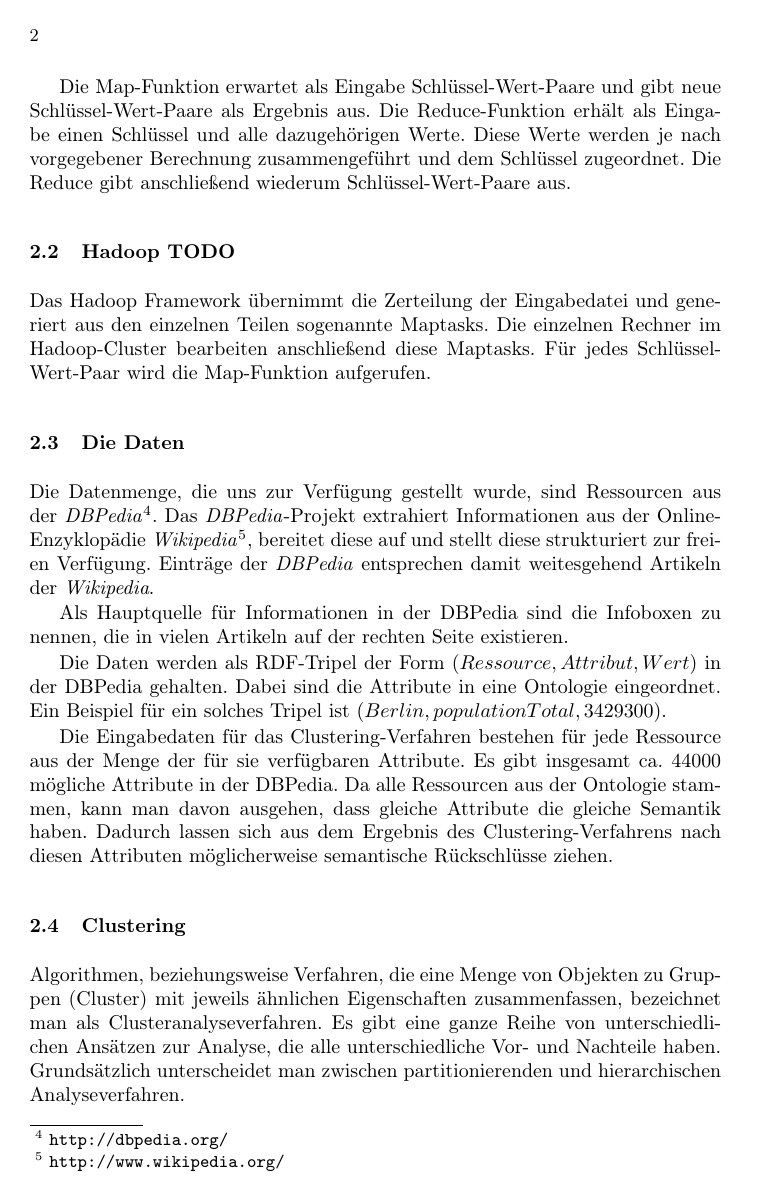
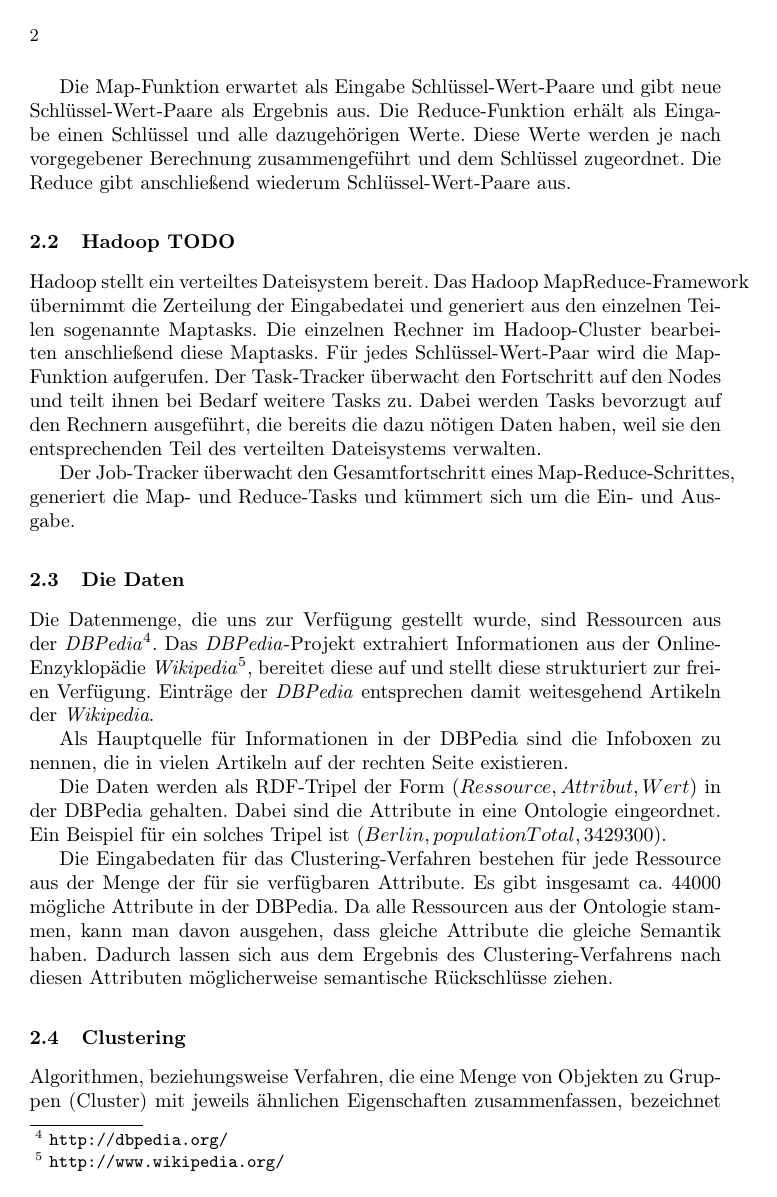
Before and after one commit to robertpfeiffer/dbpedia-clustering, a LaTeX paper (paper/clustering.tex): page 2 of 7. Compiled offline with pdfLaTeX.

Commit message:
jobtracker

```diff
--- a/paper/clustering.tex
+++ b/paper/clustering.tex
@@ -66,9 +66,15 @@ Diese Werte werden je nach vorgegebener Berechnung zusammengeführt und dem Schl
 Die Reduce gibt anschließend wiederum Schlüssel-Wert-Paare aus.
 
 \subsection{Hadoop TODO}
-Das Hadoop Framework übernimmt die Zerteilung der Eingabedatei und generiert aus den einzelnen Teilen sogenannte Maptasks.
+Hadoop stellt ein verteiltes Dateisystem bereit.
+%Nodes
+%HDFS
+%Yahoo,Apache
+Das Hadoop MapReduce-Framework übernimmt die Zerteilung der Eingabedatei und generiert aus den einzelnen Teilen sogenannte Maptasks.
 Die einzelnen Rechner im Hadoop-Cluster bearbeiten anschließend diese Maptasks.
-Für jedes Schlüssel-Wert-Paar wird die Map-Funktion aufgerufen.
+Für jedes Schlüssel-Wert-Paar wird die Map-Funktion aufgerufen. Der Task-Tracker überwacht den Fortschritt auf den Nodes und teilt ihnen bei Bedarf weitere Tasks zu. Dabei werden Tasks bevorzugt auf den Rechnern ausgeführt, die bereits die dazu nötigen Daten haben, weil sie den entsprechenden Teil des verteilten Dateisystems verwalten.
+
+Der Job-Tracker überwacht den Gesamtfortschritt eines Map-Reduce-Schrittes, generiert die Map- und Reduce-Tasks und kümmert sich um die Ein- und Ausgabe.
 
 \subsection{Die Daten}
 Die Datenmenge, die uns zur Verfügung gestellt wurde, sind Ressourcen aus der \emph{DBPedia}\footnote{\url{http://dbpedia.org/}}.
```
Also changed, not shown: paper/clustering.tex (11 more changed lines).
